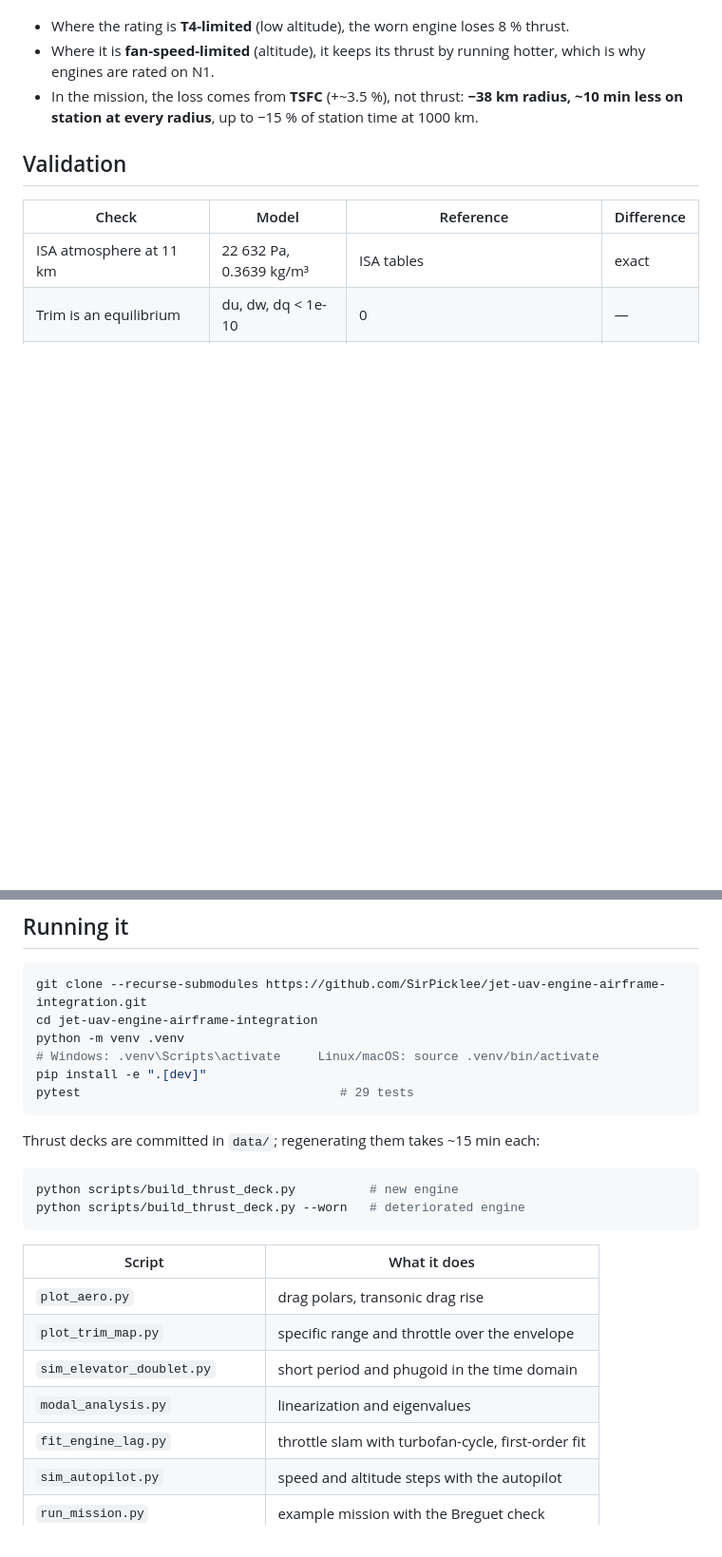
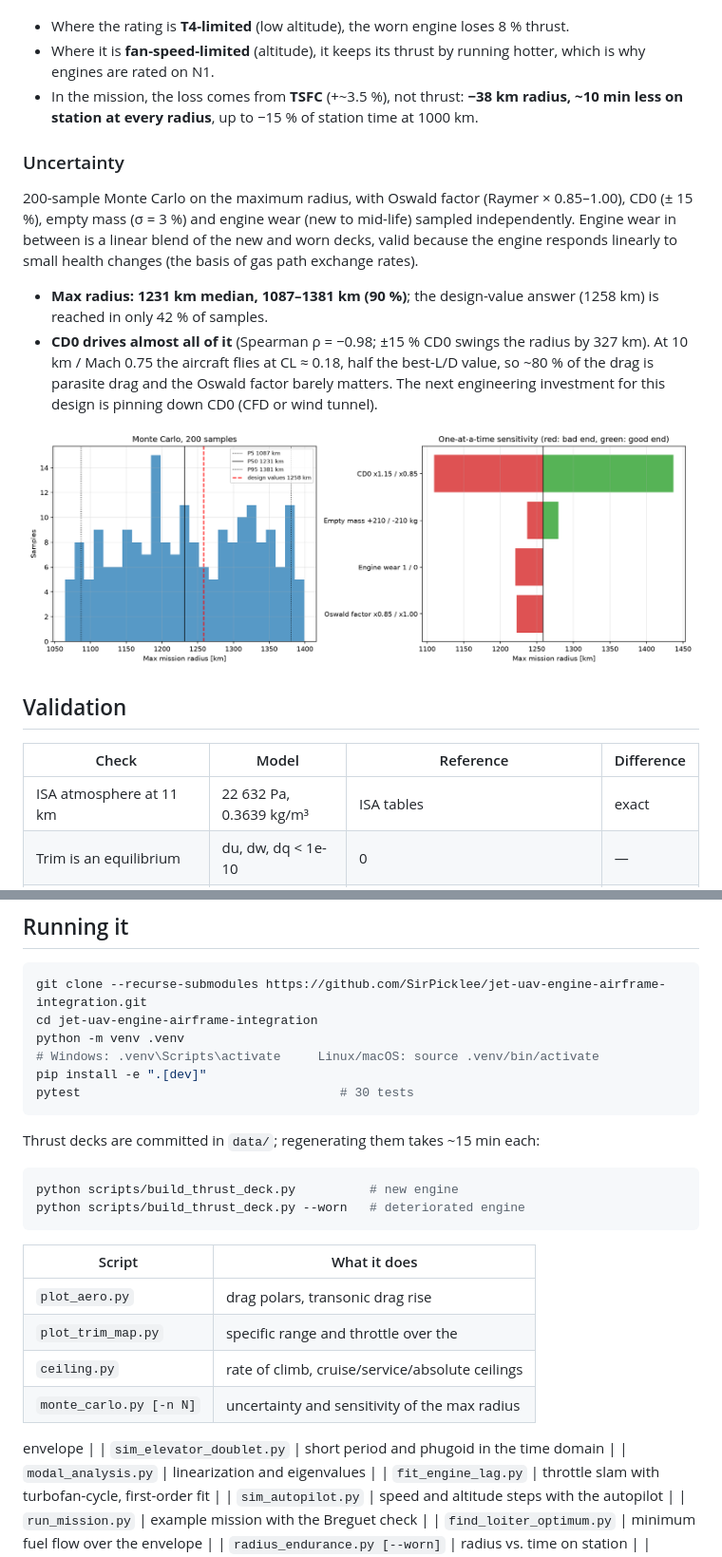
Before and after one commit to SirPicklee/jet-uav-engine-airframe-integration, a Markdown page: README.md, 2 parts joined by grey strips. Shown at 95% size. Rendered like a GitHub page; pictures changed too: docs/figures/monte_carlo.png (added); blank space fills up the shorter version.

Commit message:
Add Monte Carlo uncertainty and sensitivity of the max mission radius

````diff
--- a/README.md
+++ b/README.md
@@ -90,6 +90,14 @@ A representative mid-life wear pattern (compressor fouling, opened turbine tip c
 - Where it is **fan-speed-limited** (altitude), it keeps its thrust by running hotter, which is why engines are rated on N1.
 - In the mission, the loss comes from **TSFC** (+~3.5 %), not thrust: **−38 km radius, ~10 min less on station at every radius**, up to −15 % of station time at 1000 km.
 
+### Uncertainty
+200-sample Monte Carlo on the maximum radius, with Oswald factor (Raymer × 0.85–1.00), CD0 (± 15 %), empty mass (σ = 3 %) and engine wear (new to mid-life) sampled independently. Engine wear in between is a linear blend of the new and worn decks, valid because the engine responds linearly to small health changes (the basis of gas path exchange rates).
+
+- **Max radius: 1231 km median, 1087–1381 km (90 %)**; the design-value answer (1258 km) is reached in only 42 % of samples.
+- **CD0 drives almost all of it** (Spearman ρ = −0.98; ±15 % CD0 swings the radius by 327 km). At 10 km / Mach 0.75 the aircraft flies at CL ≈ 0.18, half the best-L/D value, so ~80 % of the drag is parasite drag and the Oswald factor barely matters. The next engineering investment for this design is pinning down CD0 (CFD or wind tunnel).
+
+![Monte Carlo](docs/figures/monte_carlo.png)
+
 ## Validation
 
 | Check | Model | Reference | Difference |
@@ -122,7 +133,7 @@ cd jet-uav-engine-airframe-integration
 python -m venv .venv
 # Windows: .venv\Scripts\activate     Linux/macOS: source .venv/bin/activate
 pip install -e ".[dev]"
-pytest                                   # 29 tests
+pytest                                   # 30 tests
 ```
 
 Thrust decks are committed in `data/`; regenerating them takes ~15 min each:
@@ -135,7 +146,11 @@ python scripts/build_thrust_deck.py --worn   # deteriorated engine
 | Script | What it does |
 |---|---|
 | `plot_aero.py` | drag polars, transonic drag rise |
-| `plot_trim_map.py` | specific range and throttle over the envelope |
+| `plot_trim_map.py` | specific range and throttle over the
+| `ceiling.py` | rate of climb, cruise/service/absolute ceilings |
+| `monte_carlo.py [-n N]` | uncertainty and sensitivity of the max radius |
+
+envelope |
 | `sim_elevator_doublet.py` | short period and phugoid in the time domain |
 | `modal_analysis.py` | linearization and eigenvalues |
 | `fit_engine_lag.py` | throttle slam with turbofan-cycle, first-order fit |
````
Also changed, not shown: other parts of README.md (+3 -0 lines), 5 other files.
